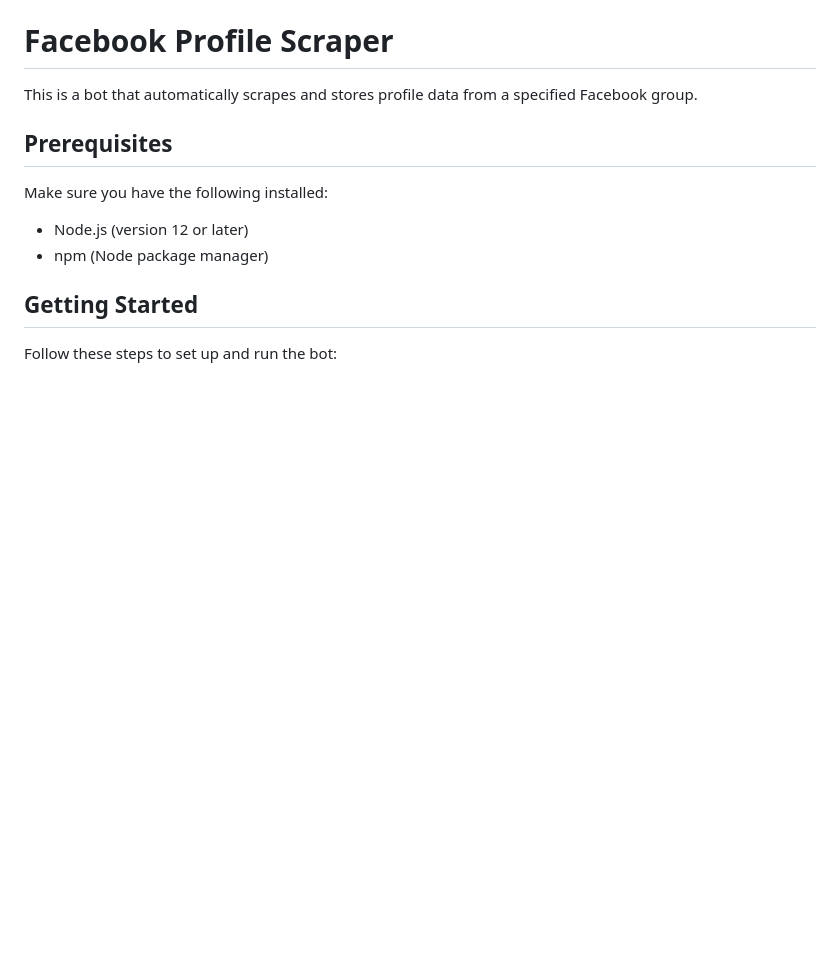
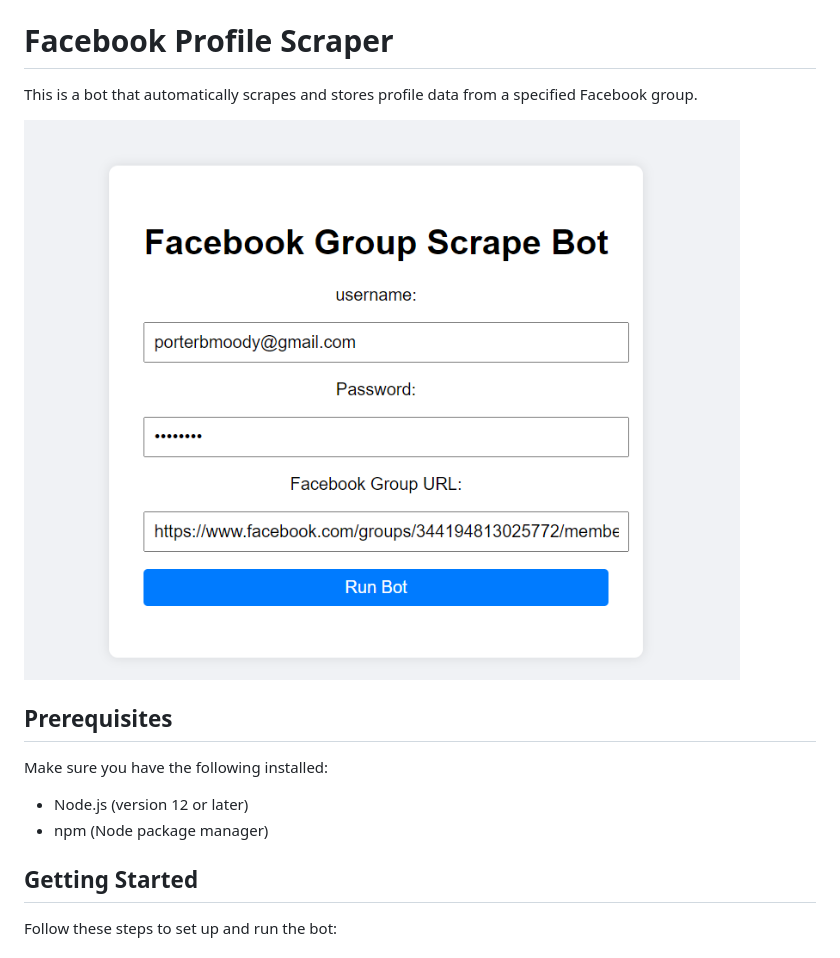
Before and after one commit to porterbmoody/facebook_profile_scraper, a Markdown page: README.md, the part around the change. GitHub-like rendering; pictures changed too: facebook page.PNG (added); blank space fills up the shorter version.

```diff
--- a/README.md
+++ b/README.md
@@ -1,6 +1,8 @@
 # Facebook Profile Scraper
 
 This is a bot that automatically scrapes and stores profile data from a specified Facebook group.
+
+![](facebook%20page.PNG)
 
 ## Prerequisites
 
```
Also changed, not shown: 1 other file.
